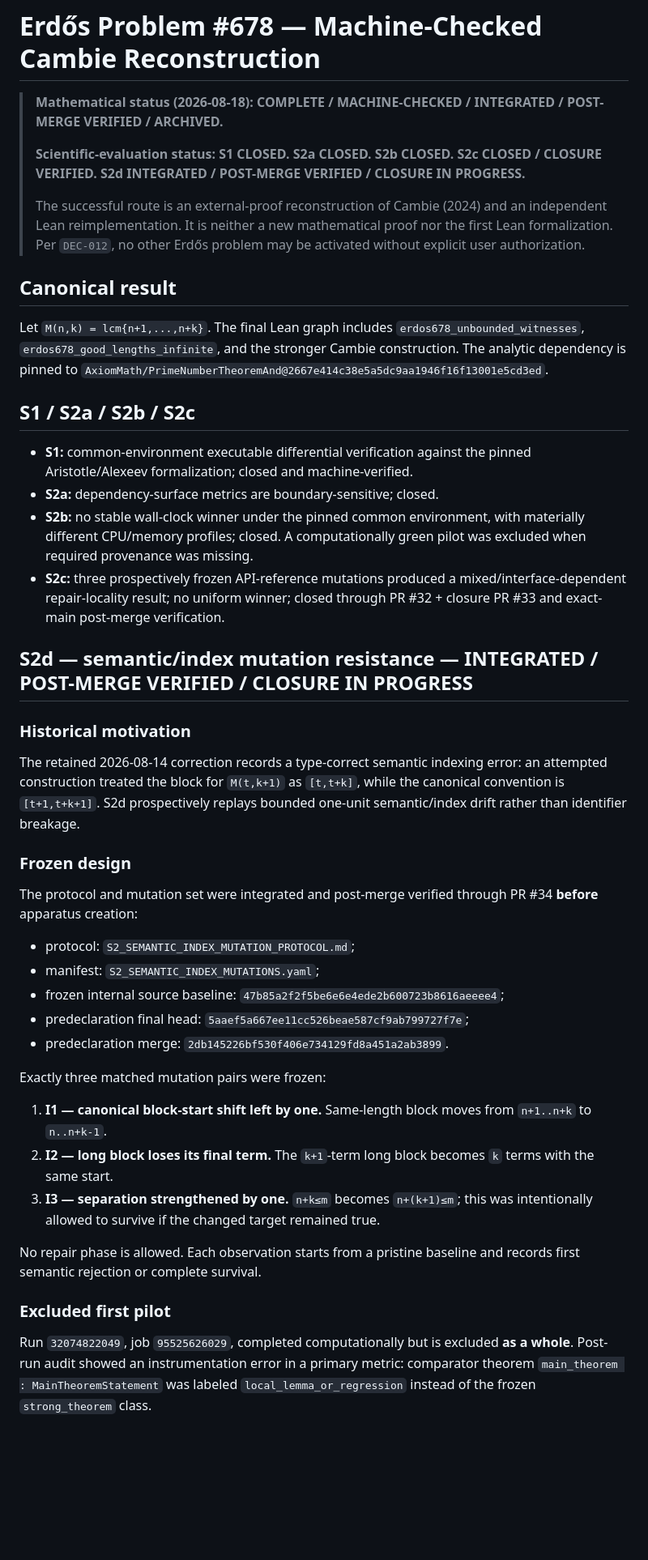
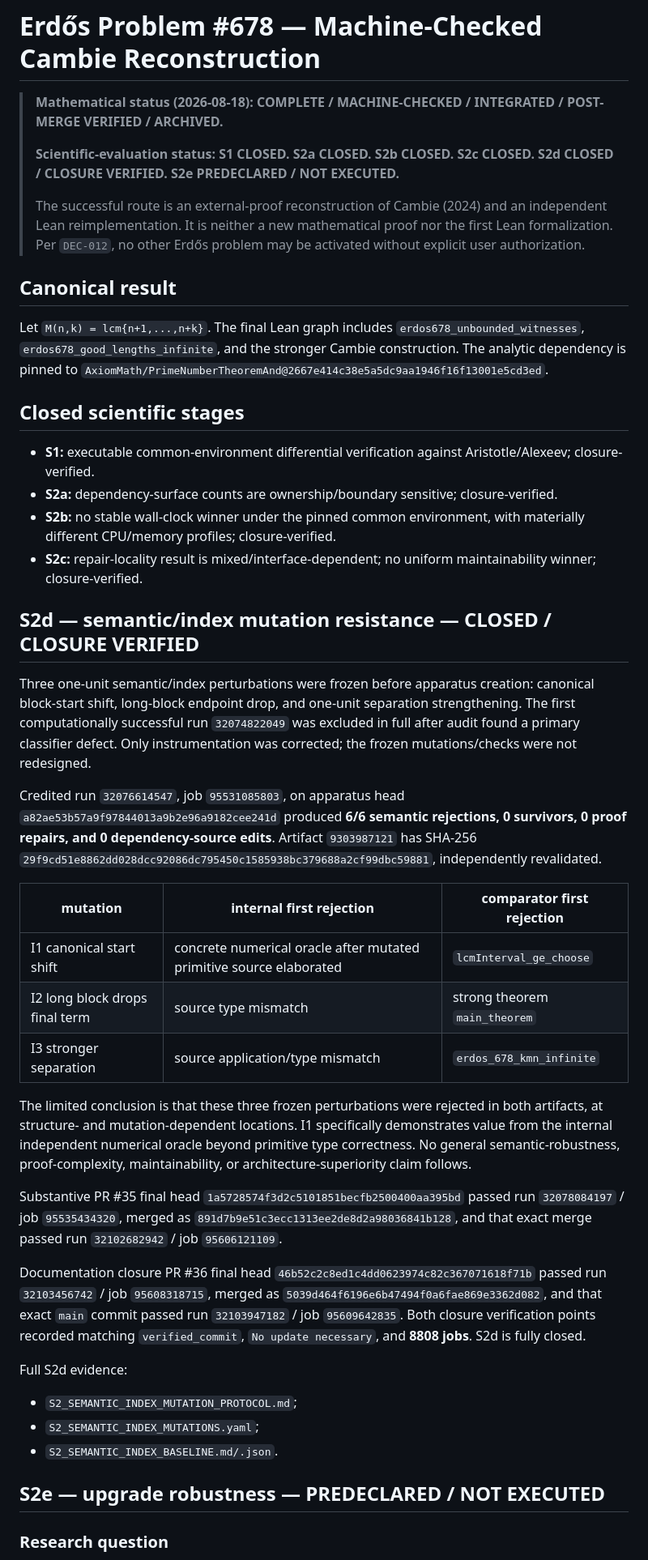
Before and after one commit to scientifica007/Erdos_Solving, a Markdown page: problems/678/README.md, the part around one of its changes. Shown at 81% size. Drawn GitHub-style; blank space fills up the shorter version.

```diff
--- a/problems/678/README.md
+++ b/problems/678/README.md
@@ -2,7 +2,7 @@
 
 > **Mathematical status (2026-08-18): COMPLETE / MACHINE-CHECKED / INTEGRATED / POST-MERGE VERIFIED / ARCHIVED.**
 >
-> **Scientific-evaluation status: S1 CLOSED. S2a CLOSED. S2b CLOSED. S2c CLOSED / CLOSURE VERIFIED. S2d INTEGRATED / POST-MERGE VERIFIED / CLOSURE IN PROGRESS.**
+> **Scientific-evaluation status: S1 CLOSED. S2a CLOSED. S2b CLOSED. S2c CLOSED. S2d CLOSED / CLOSURE VERIFIED. S2e PREDECLARED / NOT EXECUTED.**
 >
 > The successful route is an external-proof reconstruction of Cambie (2024) and an independent Lean reimplementation. It is neither a new mathematical proof nor the first Lean formalization. Per `DEC-012`, no other Erdős problem may be activated without explicit user authorization.
 
@@ -10,38 +10,38 @@
 
 Let `M(n,k) = lcm{n+1,...,n+k}`. The final Lean graph includes `erdos678_unbounded_witnesses`, `erdos678_good_lengths_infinite`, and the stronger Cambie construction. The analytic dependency is pinned to `AxiomMath/PrimeNumberTheoremAnd@2667e414c38e5a5dc9aa1946f16f13001e5cd3ed`.
 
-## S1 / S2a / S2b / S2c
+## Closed scientific stages
 
-- **S1:** common-environment executable differential verification against the pinned Aristotle/Alexeev formalization; closed and machine-verified.
-- **S2a:** dependency-surface metrics are boundary-sensitive; closed.
-- **S2b:** no stable wall-clock winner under the pinned common environment, with materially different CPU/memory profiles; closed. A computationally green pilot was excluded when required provenance was missing.
-- **S2c:** three prospectively frozen API-reference mutations produced a mixed/interface-dependent repair-locality result; no uniform winner; closed through PR #32 + closure PR #33 and exact-main post-merge verification.
+- **S1:** executable common-environment differential verification against Aristotle/Alexeev; closure-verified.
+- **S2a:** dependency-surface counts are ownership/boundary sensitive; closure-verified.
+- **S2b:** no stable wall-clock winner under the pinned common environment, with materially different CPU/memory profiles; closure-verified.
+- **S2c:** repair-locality result is mixed/interface-dependent; no uniform maintainability winner; closure-verified.
 
-## S2d — semantic/index mutation resistance — INTEGRATED / POST-MERGE VERIFIED / CLOSURE IN PROGRESS
+## S2d — semantic/index mutation resistance — CLOSED / CLOSURE VERIFIED
 
-### Historical motivation
+Three one-unit semantic/index perturbations were frozen before apparatus creation: canonical block-start shift, long-block endpoint drop, and one-unit separation strengthening. The first computationally successful run `32074822049` was excluded in full after audit found a primary classifier defect. Only instrumentation was corrected; the frozen mutations/checks were not redesigned.
 
-The retained 2026-08-14 correction records a type-correct semantic indexing error: an attempted construction treated the block for `M(t,k+1)` as `[t,t+k]`, while the canonical convention is `[t+1,t+k+1]`. S2d prospectively replays bounded one-unit semantic/index drift rather than identifier breakage.
+Credited run `32076614547`, job `95531085803`, on apparatus head `a82ae53b57a9f97844013a9b2e96a9182cee241d` produced **6/6 semantic rejections, 0 survivors, 0 proof repairs, and 0 dependency-source edits**. Artifact `9303987121` has SHA-256 `29f9cd51e8862dd028dcc92086dc795450c1585938bc379688a2cf99dbc59881`, independently revalidated.
 
-### Frozen design
+| mutation | internal first rejection | comparator first rejection |
+|---|---|---|
+| I1 canonical start shift | concrete numerical oracle after mutated primitive source elaborated | `lcmInterval_ge_choose` |
+| I2 long block drops final term | source type mismatch | strong theorem `main_theorem` |
+| I3 stronger separation | source application/type mismatch | `erdos_678_kmn_infinite` |
 
-The protocol and mutation set were integrated and post-merge verified through PR #34 **before** apparatus creation:
+The limited conclusion is that these three frozen perturbations were rejected in both artifacts, at structure- and mutation-dependent locations. I1 specifically demonstrates value from the internal independent numerical oracle beyond primitive type correctness. No general semantic-robustness, proof-complexity, maintainability, or architecture-superiority claim follows.
 
-- protocol: `S2_SEMANTIC_INDEX_MUTATION_PROTOCOL.md`;
-- manifest: `S2_SEMANTIC_INDEX_MUTATIONS.yaml`;
-- frozen internal source baseline: `47b85a2f2f5be6e6e4ede2b600723b8616aeeee4`;
-- predeclaration final head: `5aaef5a667ee11cc526beae587cf9ab799727f7e`;
-- predeclaration merge: `2db145226bf530f406e734129fd8a451a2ab3899`.
+Substantive PR #35 final head `1a5728574f3d2c5101851becfb2500400aa395bd` passed run `32078084197` / job `95535434320`, merged as `891d7b9e51c3ecc1313ee2de8d2a98036841b128`, and that exact merge passed run `32102682942` / job `95606121109`.
 
-Exactly three matched mutation pairs were frozen:
+Documentation closure PR #36 final head `46b52c2c8ed1c4dd0623974c82c367071618f71b` passed run `32103456742` / job `95608318715`, merged as `5039d464f6196e6b47494f0a6fae869e3362d082`, and that exact `main` commit passed run `32103947182` / job `95609642835`. Both closure verification points recorded matching `verified_commit`, `No update necessary`, and **8808 jobs**. S2d is fully closed.
 
-1. **I1 — canonical block-start shift left by one.** Same-length block moves from `n+1..n+k` to `n..n+k-1`.
-2. **I2 — long block loses its final term.** The `k+1`-term long block becomes `k` terms with the same start.
-3. **I3 — separation strengthened by one.** `n+k≤m` becomes `n+(k+1)≤m`; this was intentionally allowed to survive if the changed target remained true.
+Full S2d evidence:
 
-No repair phase is allowed. Each observation starts from a pristine baseline and records first semantic rejection or complete survival.
+- `S2_SEMANTIC_INDEX_MUTATION_PROTOCOL.md`;
+- `S2_SEMANTIC_INDEX_MUTATIONS.yaml`;
+- `S2_SEMANTIC_INDEX_BASELINE.md/.json`.
 
-### Excluded first pilot
+## S2e — upgrade robustness — PREDECLARED / NOT EXECUTED
 
-Run `32074822049`, job `95525626029`, completed computationally but is excluded **as a whole**. Post-run audit showed an instrumentation error in a primary metric: comparator theorem `main_theorem : MainTheoremStatement` was labeled `local_lemma_or_regression` instead of the frozen `strong_theorem` class.
+### Research question
 
```
Also changed, not shown: other parts of problems/678/README.md (+52 -48 lines).
